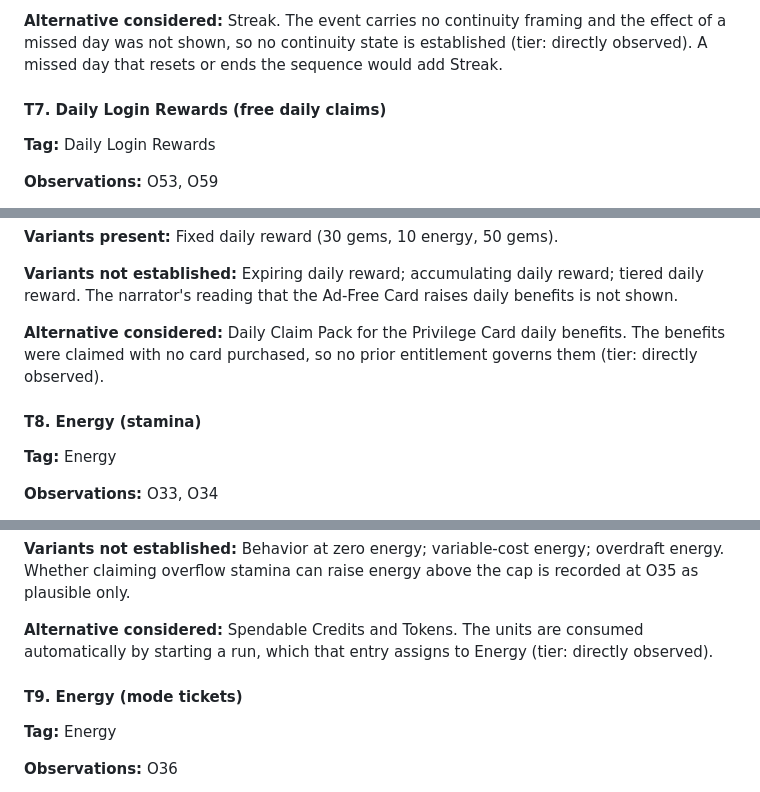
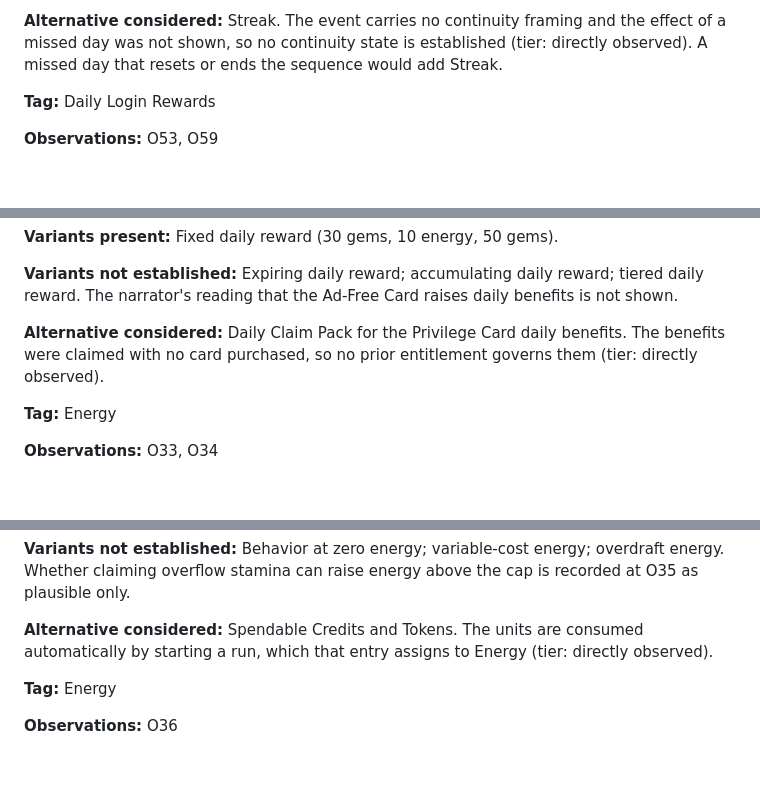
Before and after one commit to lavkozakijevic/mechanics-playbook-prototype, a Markdown page: sources/analyses/capybara-go.md, 3 parts joined by grey strips. GitHub-like rendering; blank space fills up the shorter version.

```diff
--- a/sources/analyses/capybara-go.md
+++ b/sources/analyses/capybara-go.md
@@ -921,8 +909,6 @@ O62 attaches a reward to each day of access across a seven-day event.
 **Variants not established:** Consecutive daily reward; accumulating daily reward; expiring daily reward; random daily reward.
 
 **Alternative considered:** Streak. The event carries no continuity framing and the effect of a missed day was not shown, so no continuity state is established (tier: directly observed). A missed day that resets or ends the sequence would add Streak.
-
-#### T7. Daily Login Rewards (free daily claims)
 
 **Tag:** Daily Login Rewards
 
@@ -944,8 +930,6 @@ O53 and O59 offer free benefits limited to one claim per daily period, with coun
 
 **Alternative considered:** Daily Claim Pack for the Privilege Card daily benefits. The benefits were claimed with no card purchased, so no prior entitlement governs them (tier: directly observed).
 
-#### T8. Energy (stamina)
-
 **Tag:** Energy
 
 **Observations:** O33, O34
@@ -965,8 +949,6 @@ The regeneration countdown in O33 makes runs available again after time passes,
 **Variants not established:** Behavior at zero energy; variable-cost energy; overdraft energy. Whether claiming overflow stamina can raise energy above the cap is recorded at O35 as plausible only.
 
 **Alternative considered:** Spendable Credits and Tokens. The units are consumed automatically by starting a run, which that entry assigns to Energy (tier: directly observed).
-
-#### T9. Energy (mode tickets)
 
 **Tag:** Energy
 
```
Also changed, not shown: other parts of sources/analyses/capybara-go.md (+17 -65 lines).
